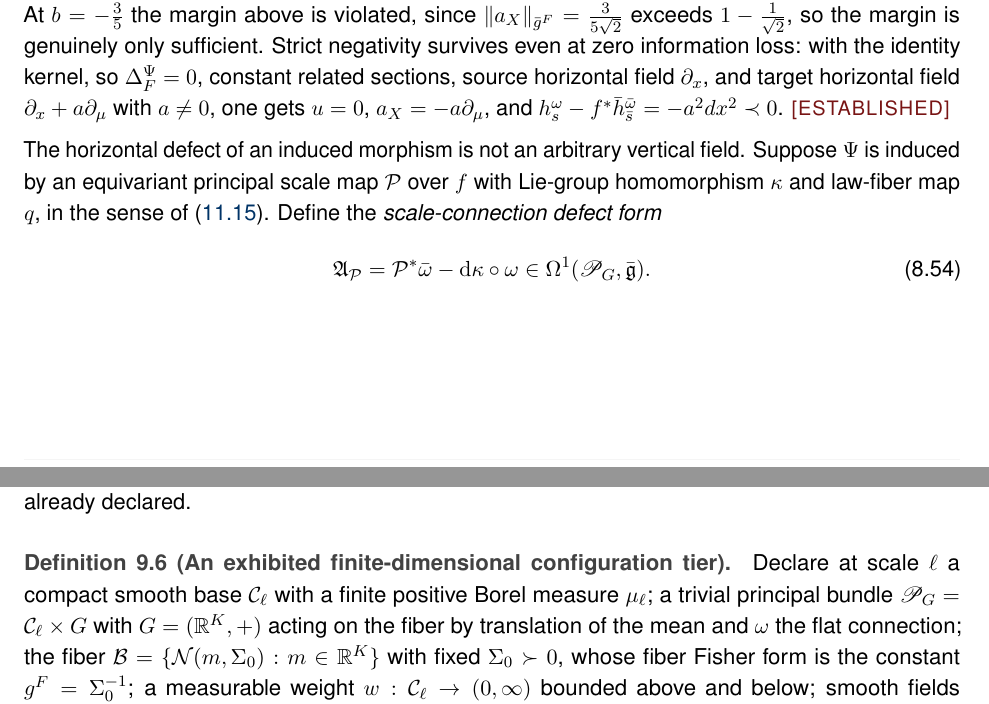
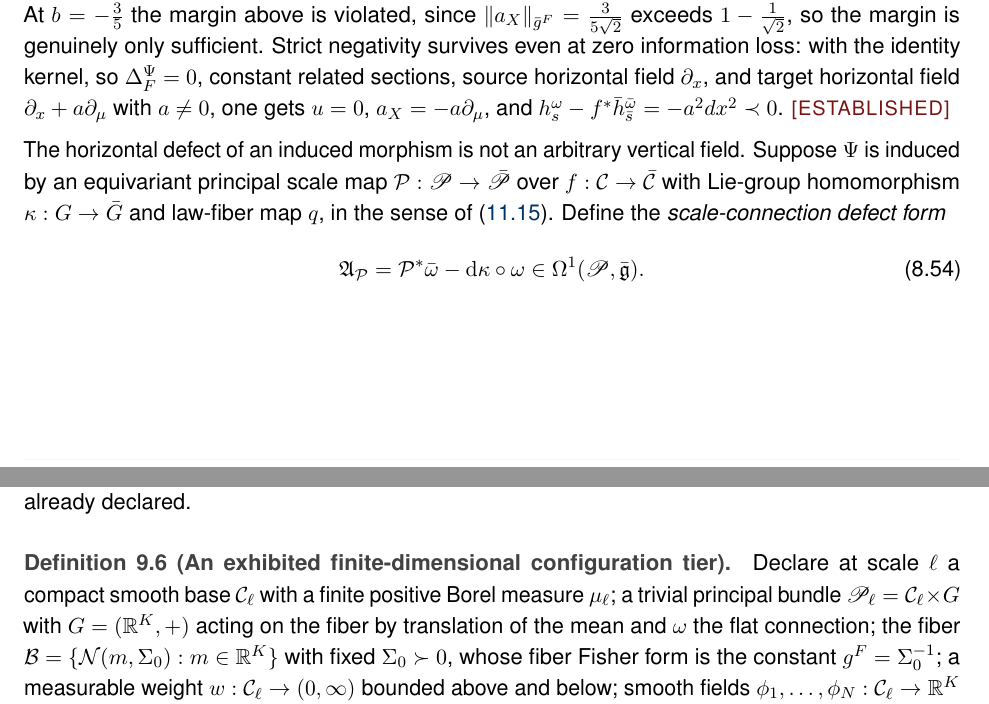
Before and after one commit to cdenn016/MultiAgentELBO, a LaTeX thesis (Theory/main.tex, which reads Theory/05c_pullback_geometry.tex, Theory/05d_relational_inference.tex): two parts of pages 93 and 104 of 320, joined at a grey line, cut so that both start at the same text. Compiled offline with pdfLaTeX.

Commit message:
docs: correct scale-bundle notation

```diff
--- a/Theory/05c_pullback_geometry.tex
+++ b/Theory/05c_pullback_geometry.tex
@@ -908,13 +908,15 @@ $h_s^\omega-f^*\bar h_{\bar s}^{\bar\omega}=-a^2dx^2\prec0$.
 
 The horizontal defect of an induced morphism is not an arbitrary vertical
 field.  Suppose $\Psi$ is induced by an equivariant principal scale map
-$\mathcal P$ over $f$ with Lie-group homomorphism $\kappa$ and law-fiber map
-$q$, in the sense of \eqref{eq:rg-associated-scale-map}.  Define the
+$\mathcal P:\mathscr P\to\bar{\mathscr P}$ over
+$f:\mathcal C\to\bar{\mathcal C}$ with Lie-group homomorphism
+$\kappa:G\to\bar G$ and law-fiber map $q$, in the sense of
+\eqref{eq:rg-associated-scale-map}.  Define the
 \emph{scale-connection defect form}
 \begin{equation}
 \mathfrak A_{\mathcal P}
 =\mathcal P^*\bar\omega-\mathrm d\kappa\circ\omega
-\in\Omega^1(\mathscr P_G,\bar{\mathfrak g}).
+\in\Omega^1(\mathscr P,\bar{\mathfrak g}).
 \label{eq:pb-scale-connection-defect}
 \end{equation}
 
--- a/Theory/05d_relational_inference.tex
+++ b/Theory/05d_relational_inference.tex
@@ -235,7 +235,7 @@ metric; it builds both from the bundle data already declared.
 \definitionheading{An exhibited finite-dimensional configuration tier}{def:hist-finite-configuration-tier}
 Declare at scale $\ell$ a compact smooth base $\mathcal C_\ell$ with a finite
 positive Borel measure $\mu_\ell$; a trivial principal bundle
-$\mathscr P_G=\mathcal C_\ell\times G$ with $G=(\R^K,+)$ acting on the fiber by
+$\mathscr P_\ell=\mathcal C_\ell\times G$ with $G=(\R^K,+)$ acting on the fiber by
 translation of the mean and $\omega$ the flat connection; the fiber
 $\mathcal B=\{\mathcal N(m,\Sigma_0):m\in\R^K\}$ with fixed $\Sigma_0\succ0$,
   whose fiber Fisher form is the constant $g^F=\Sigma_0^{-1}$; a measurable
```
Also changed, not shown: docs/derivations/2026-08-15-full-pointwise-meta-agent/evidence/notation-standard.md (+1 -0 lines), .superpowers/sdd/2026-08-15-full-pointwise-meta-agent/task-2-report.md, Theory/05c_pullback_geometry.tex (2 more changed lines), 3 other files.
